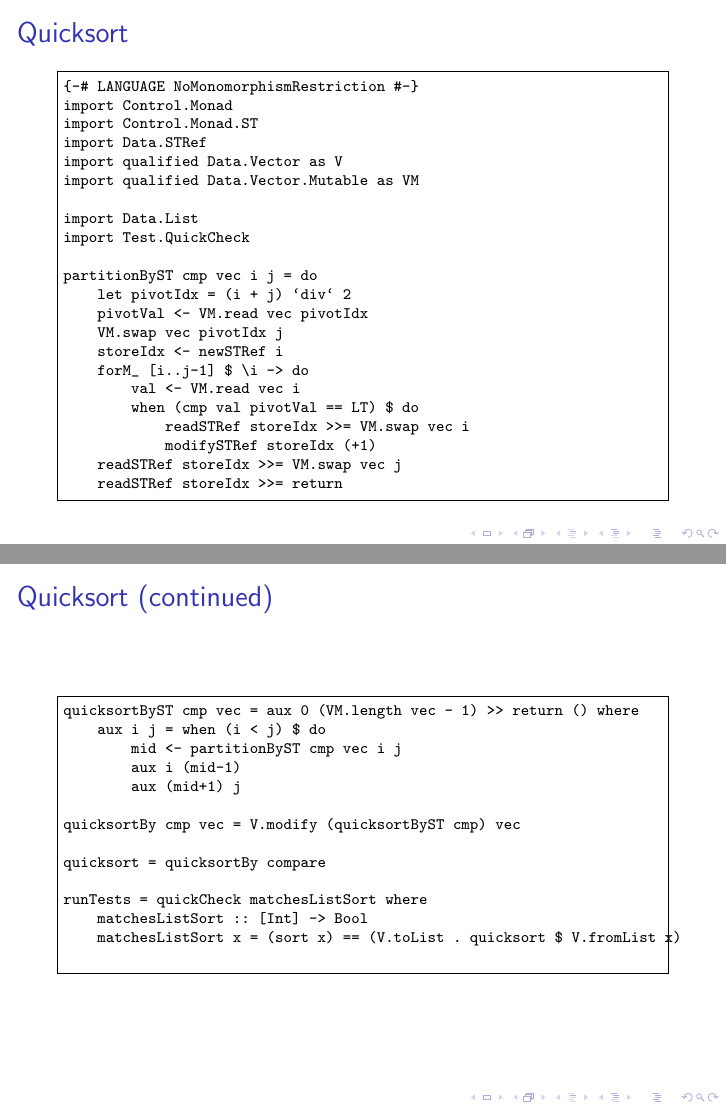
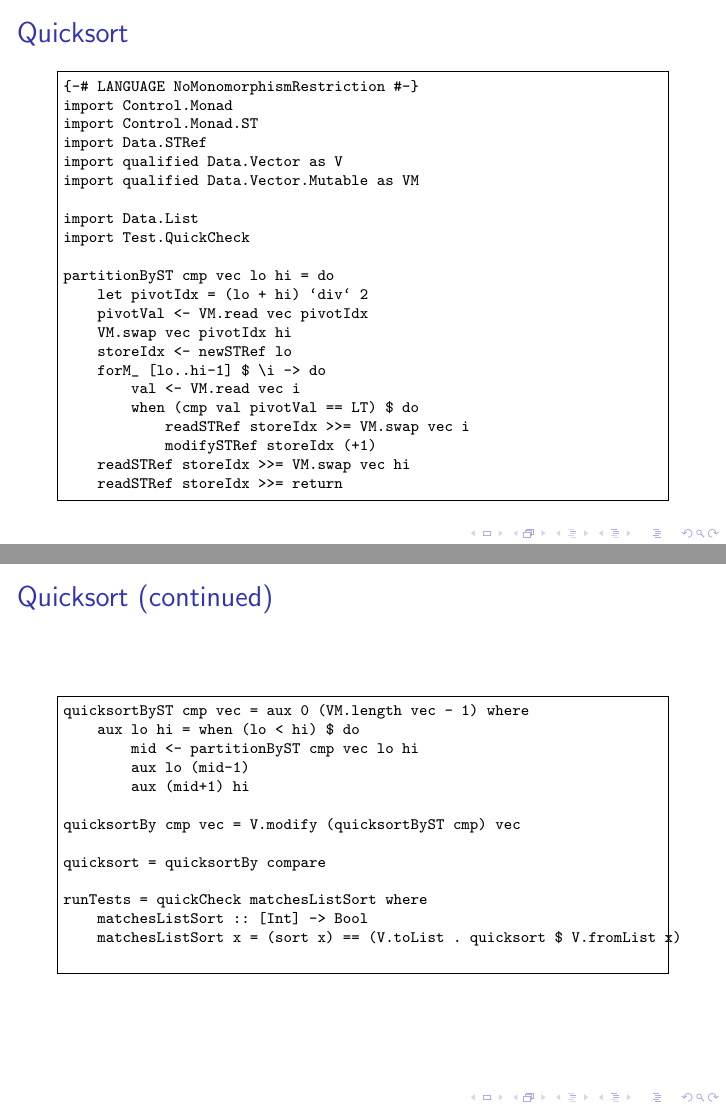
Before and after one commit to aweinstock314/haskell-stuff, LaTeX slides (RCOS_presentation_2015_02_27/RCOS_haskell_lecture_weinsa_2015_02_27.tex): pages 14 and 15 of 17, joined at a grey line. Compiled offline with pdfLaTeX.

Commit message:
Changed variable names in quicksort to remove a potentially confusing and inadvertent (but correct) use of variable shadowing.

```diff
--- a/RCOS_presentation_2015_02_27/RCOS_haskell_lecture_weinsa_2015_02_27.tex
+++ b/RCOS_presentation_2015_02_27/RCOS_haskell_lecture_weinsa_2015_02_27.tex
@@ -283,17 +283,17 @@ import qualified Data.Vector.Mutable as VM
 import Data.List
 import Test.QuickCheck
 
-partitionByST cmp vec i j = do
-    let pivotIdx = (i + j) `div` 2
+partitionByST cmp vec lo hi = do
+    let pivotIdx = (lo + hi) `div` 2
     pivotVal <- VM.read vec pivotIdx
-    VM.swap vec pivotIdx j
-    storeIdx <- newSTRef i
-    forM_ [i..j-1] $ \i -> do
+    VM.swap vec pivotIdx hi
+    storeIdx <- newSTRef lo
+    forM_ [lo..hi-1] $ \i -> do
         val <- VM.read vec i
         when (cmp val pivotVal == LT) $ do
             readSTRef storeIdx >>= VM.swap vec i
             modifySTRef storeIdx (+1)
-    readSTRef storeIdx >>= VM.swap vec j
+    readSTRef storeIdx >>= VM.swap vec hi
     readSTRef storeIdx >>= return
 \end{Verbatim}
 \end{frame}
@@ -301,11 +301,11 @@ partitionByST cmp vec i j = do
 \begin{frame}[fragile]
 \frametitle{Quicksort (continued)}
 \begin{Verbatim}[frame=single, fontsize=\scriptsize]
-quicksortByST cmp vec = aux 0 (VM.length vec - 1) >> return () where
-    aux i j = when (i < j) $ do
-        mid <- partitionByST cmp vec i j
-        aux i (mid-1)
-        aux (mid+1) j
+quicksortByST cmp vec = aux 0 (VM.length vec - 1) where
+    aux lo hi = when (lo < hi) $ do
+        mid <- partitionByST cmp vec lo hi
+        aux lo (mid-1)
+        aux (mid+1) hi
 
 quicksortBy cmp vec = V.modify (quicksortByST cmp) vec
 
```
Also changed, not shown: RCOS_presentation_2015_02_27/RCOS_haskell_lecture_weinsa_2015_02_27.pdf, 1 other file.
